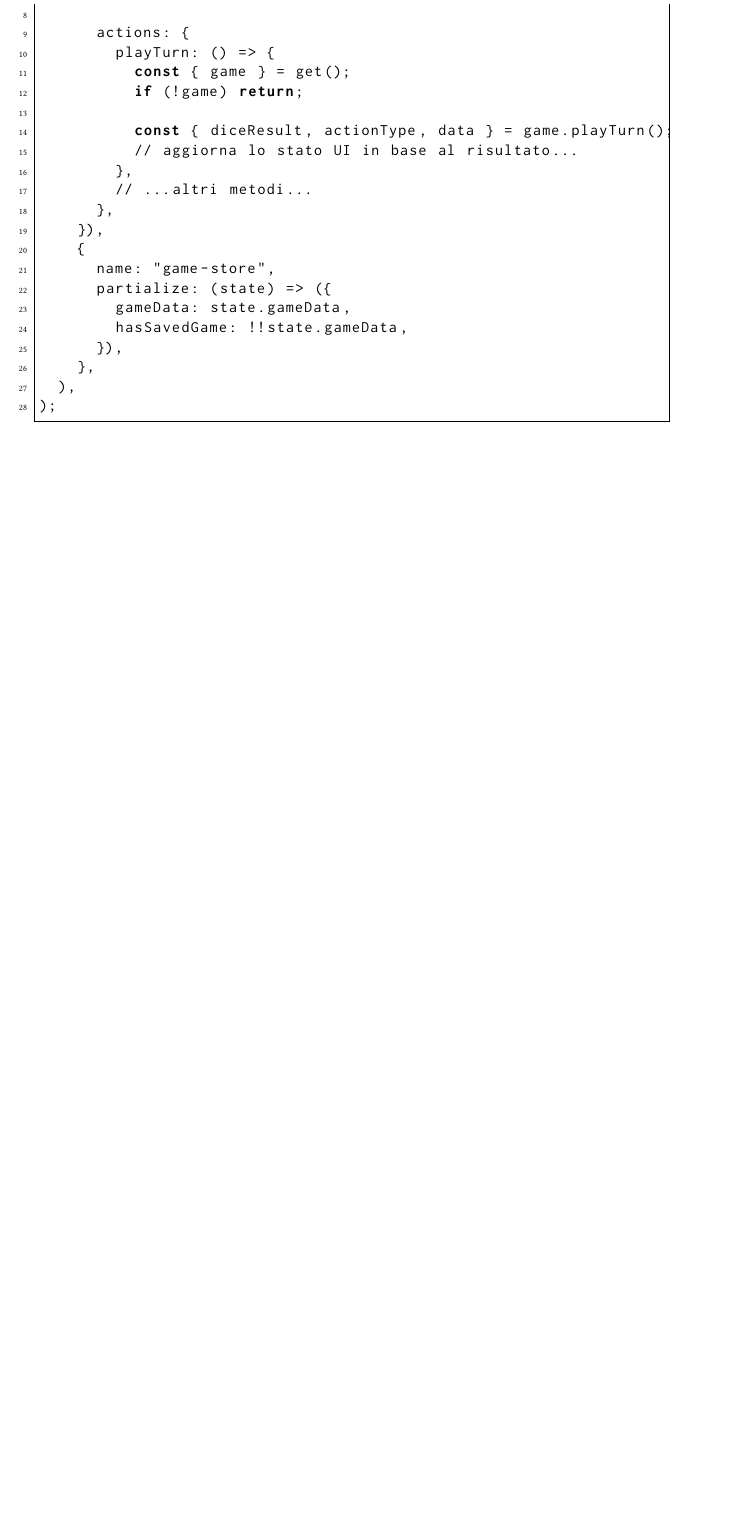
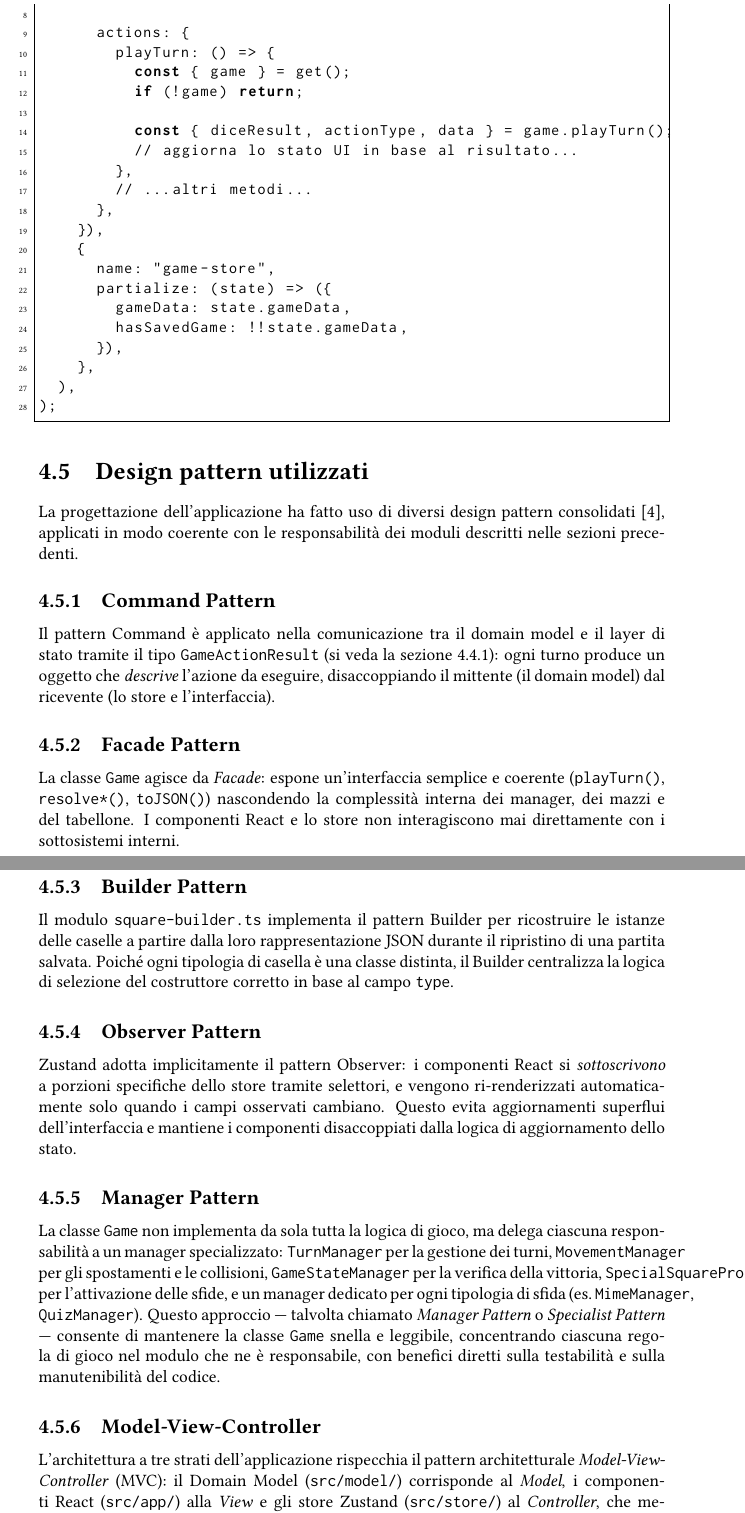
Before and after one commit to samueldebenedictis/tesi, a LaTeX thesis (elaborato/tesi.tex): part of page 20 of 24 before the commit and two parts of pages 20 and 21 of 25 after it, the two joined at a grey line, cut so that both start at the same text, the shorter picture padded with empty space. Compiled offline with pdfLaTeX.

Commit message:
feat: add pattern gof

```diff
--- a/elaborato/tesi.tex
+++ b/elaborato/tesi.tex
@@ -609,6 +610,29 @@ export const useGameStore = create<GameStore>()(
 );
 \end{lstlisting}
 
+\section{Design pattern utilizzati}
+
+La progettazione dell'applicazione ha fatto uso di diversi design pattern consolidati \cite{gof1994}, applicati in modo coerente con le responsabilità dei moduli descritti nelle sezioni precedenti.
+
+\subsection{Command Pattern}
+Il pattern Command è applicato nella comunicazione tra il domain model e il layer di stato tramite il tipo \texttt{GameActionResult} (si veda la sezione~\ref{sec:command}): ogni turno produce un oggetto che \textit{descrive} l'azione da eseguire, disaccoppiando il mittente (il domain model) dal ricevente (lo store e l'interfaccia).
+
+\subsection{Facade Pattern}
+La classe \texttt{Game} agisce da \textit{Facade}: espone un'interfaccia semplice e coerente (\texttt{playTurn()}, \texttt{resolve*()}, \texttt{toJSON()}) nascondendo la complessità interna dei manager, dei mazzi e del tabellone. I componenti React e lo store non interagiscono mai direttamente con i sottosistemi interni.
+
+\subsection{Builder Pattern}
+Il modulo \texttt{square-builder.ts} implementa il pattern Builder per ricostruire le istanze delle caselle a partire dalla loro rappresentazione JSON durante il ripristino di una partita salvata. Poiché ogni tipologia di casella è una classe distinta, il Builder centralizza la logica di selezione del costruttore corretto in base al campo \texttt{type}.
+
+\subsection{Observer Pattern}
+Zustand adotta implicitamente il pattern Observer: i componenti React si \textit{sottoscrivono} a porzioni specifiche dello store tramite selettori, e vengono ri-renderizzati automaticamente solo quando i campi osservati cambiano. Questo evita aggiornamenti superflui dell'interfaccia e mantiene i componenti disaccoppiati dalla logica di aggiornamento dello stato.
+
+\subsection{Manager Pattern}
+La classe \texttt{Game} non implementa da sola tutta la logica di gioco, ma delega ciascuna responsabilità a un manager specializzato: \texttt{TurnManager} per la gestione dei turni, \texttt{MovementManager} per gli spostamenti e le collisioni, \texttt{GameStateManager} per la verifica della vittoria, \texttt{SpecialSquareProcessor} per l'attivazione delle sfide, e un manager dedicato per ogni tipologia di sfida (es.\ \texttt{MimeManager}, \texttt{QuizManager}).
+Questo approccio — talvolta chiamato \textit{Manager Pattern} o \textit{Specialist Pattern} — consente di mantenere la classe \texttt{Game} snella e leggibile, concentrando ciascuna regola di gioco nel modulo che ne è responsabile, con benefici diretti sulla testabilità e sulla manutenibilità del codice.
+
+\subsection{Model-View-Controller}
+L'architettura a tre strati dell'applicazione rispecchia il pattern architetturale \textit{Model-View-Controller} (MVC): il Domain Model (\texttt{src/model/}) corrisponde al \textit{Model}, i componenti React (\texttt{src/app/}) alla \textit{View} e gli store Zustand (\texttt{src/store/}) al \textit{Controller}, che media le interazioni dell'utente verso il modello e propaga gli aggiornamenti di stato verso l'interfaccia.
+
 %
 %			CAPITOLO 5: Test
 %
```
Also changed, not shown: elaborato/bibliografia.bib (+10 -1 lines), elaborato/tesi.pdf, elaborato/tesi.tex (1 more changed lines).
